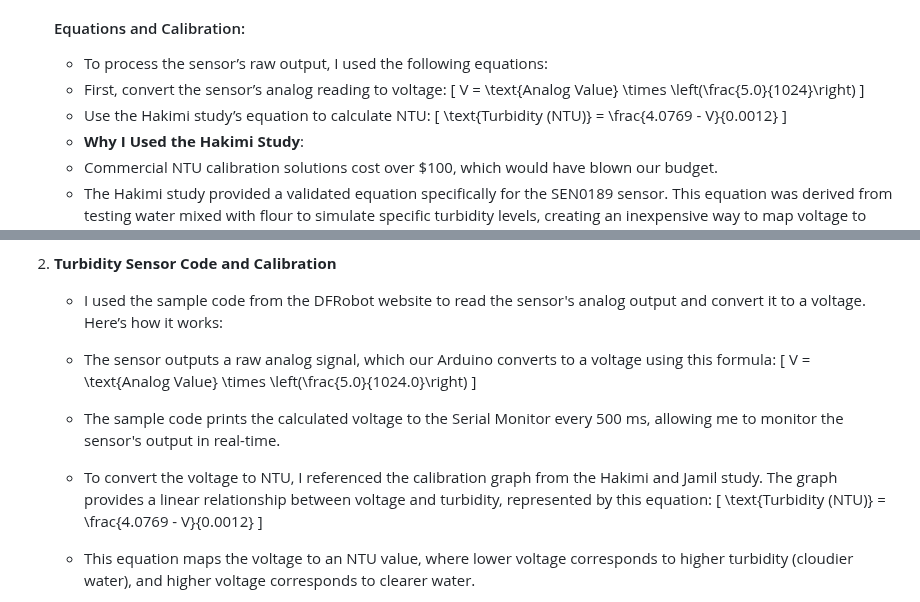
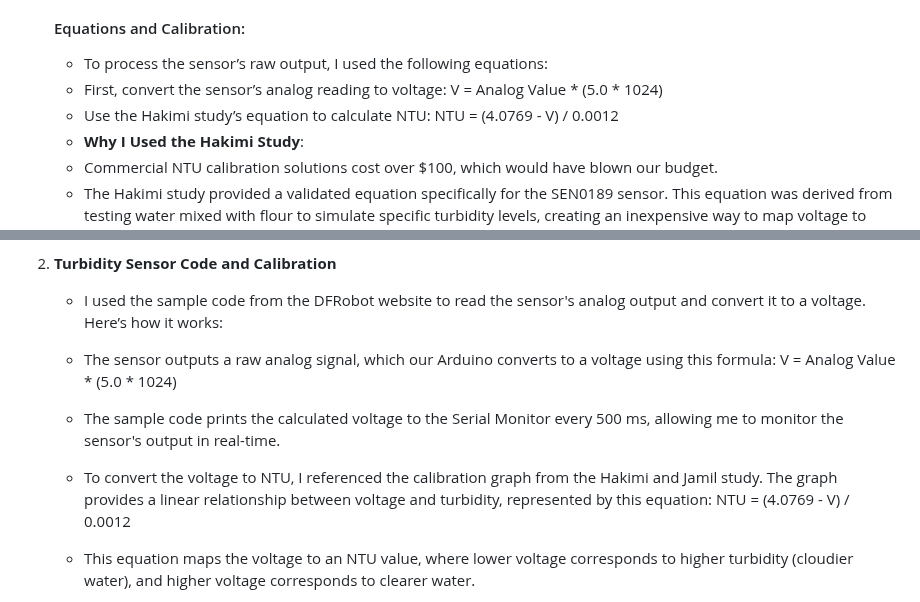
Before and after one commit to DylanBaut/Autonomous_Water_Skimmer, a Markdown page: Notebooks/Zachary/README.md, 2 parts joined by grey strips. GitHub-like rendering.

Commit message:
Update README.md
further text updates

```diff
--- a/Notebooks/Zachary/README.md
+++ b/Notebooks/Zachary/README.md
@@ -230,13 +230,9 @@
    #### Equations and Calibration:
    - To process the sensor’s raw output, I used the following equations:
  	- First, convert the sensor’s analog reading to voltage:
-   	\[
-   	V = \text{Analog Value} \times \left(\frac{5.0}{1024}\right)
-   	\]
+   	V = Analog Value * (5.0 * 1024)
  	- Use the Hakimi study’s equation to calculate NTU:
-   	\[
-   	\text{Turbidity (NTU)} = \frac{4.0769 - V}{0.0012}
-   	\]
+   	NTU = (4.0769 - V) / 0.0012
  	- **Why I Used the Hakimi Study**:
    	- Commercial NTU calibration solutions cost over $100, which would have blown our budget.
    	- The Hakimi study provided a validated equation specifically for the SEN0189 sensor. This equation was derived from testing water mixed with flour to simulate specific turbidity levels, creating an inexpensive way to map voltage to NTU.
@@ -400,15 +396,11 @@
 2. **Turbidity Sensor Code and Calibration**
    - I used the sample code from the DFRobot website to read the sensor's analog output and convert it to a voltage. Here’s how it works:
  	- The sensor outputs a raw analog signal, which our Arduino converts to a voltage using this formula:
-   	\[
-   	V = \text{Analog Value} \times \left(\frac{5.0}{1024.0}\right)
-   	\]
+   	V = Analog Value * (5.0 * 1024)
  	- The sample code prints the calculated voltage to the Serial Monitor every 500 ms, allowing me to monitor the sensor's output in real-time.
 
    - To convert the voltage to NTU, I referenced the calibration graph from the Hakimi and Jamil study. The graph provides a linear relationship between voltage and turbidity, represented by this equation:
- 	\[
- 	\text{Turbidity (NTU)} = \frac{4.0769 - V}{0.0012}
- 	\]
+ 	NTU = (4.0769 - V) / 0.0012
  	- This equation maps the voltage to an NTU value, where lower voltage corresponds to higher turbidity (cloudier water), and higher voltage corresponds to clearer water.
  	- The equation is based on experimental data from the study, which used controlled turbidity solutions to establish the relationship.
 
```
